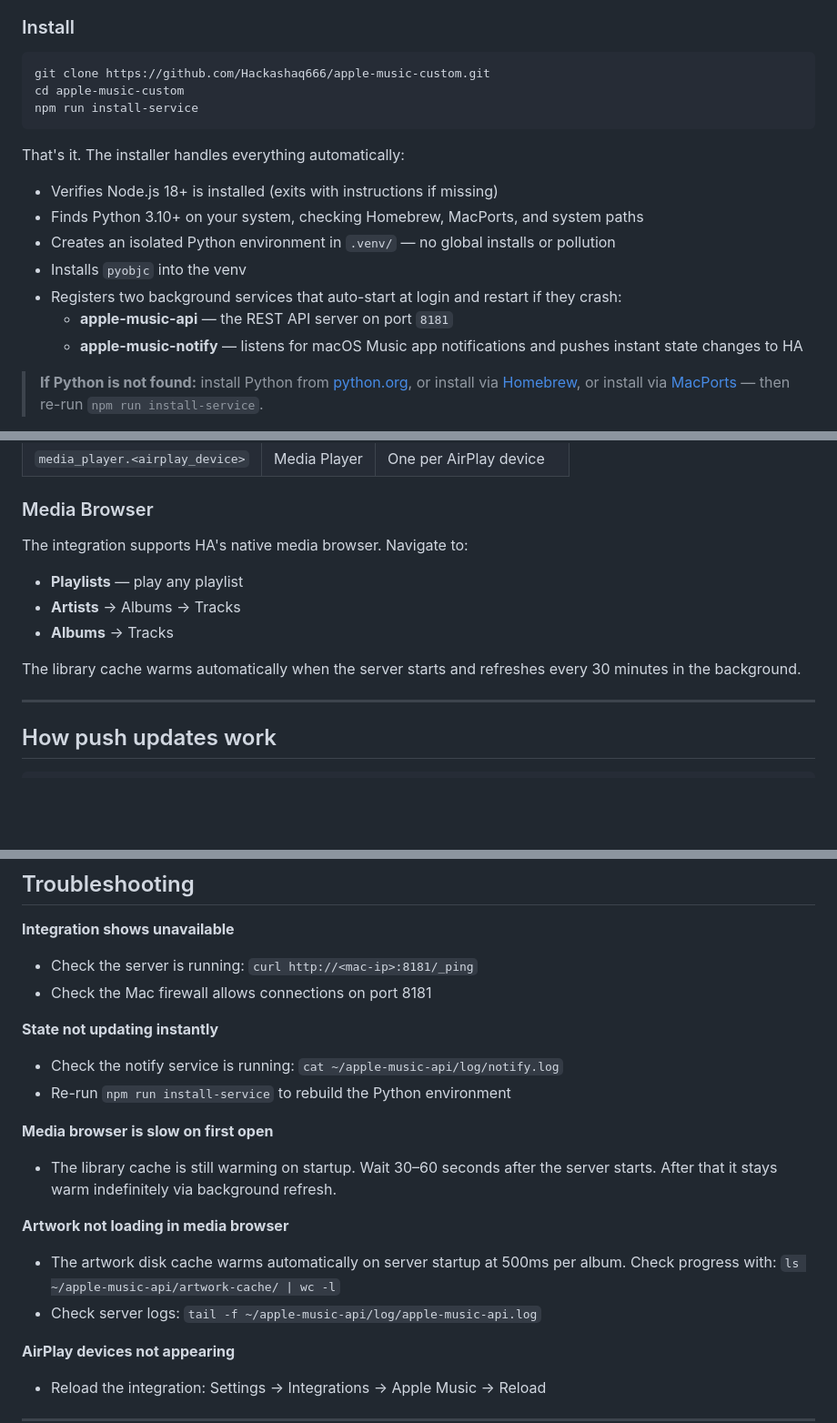
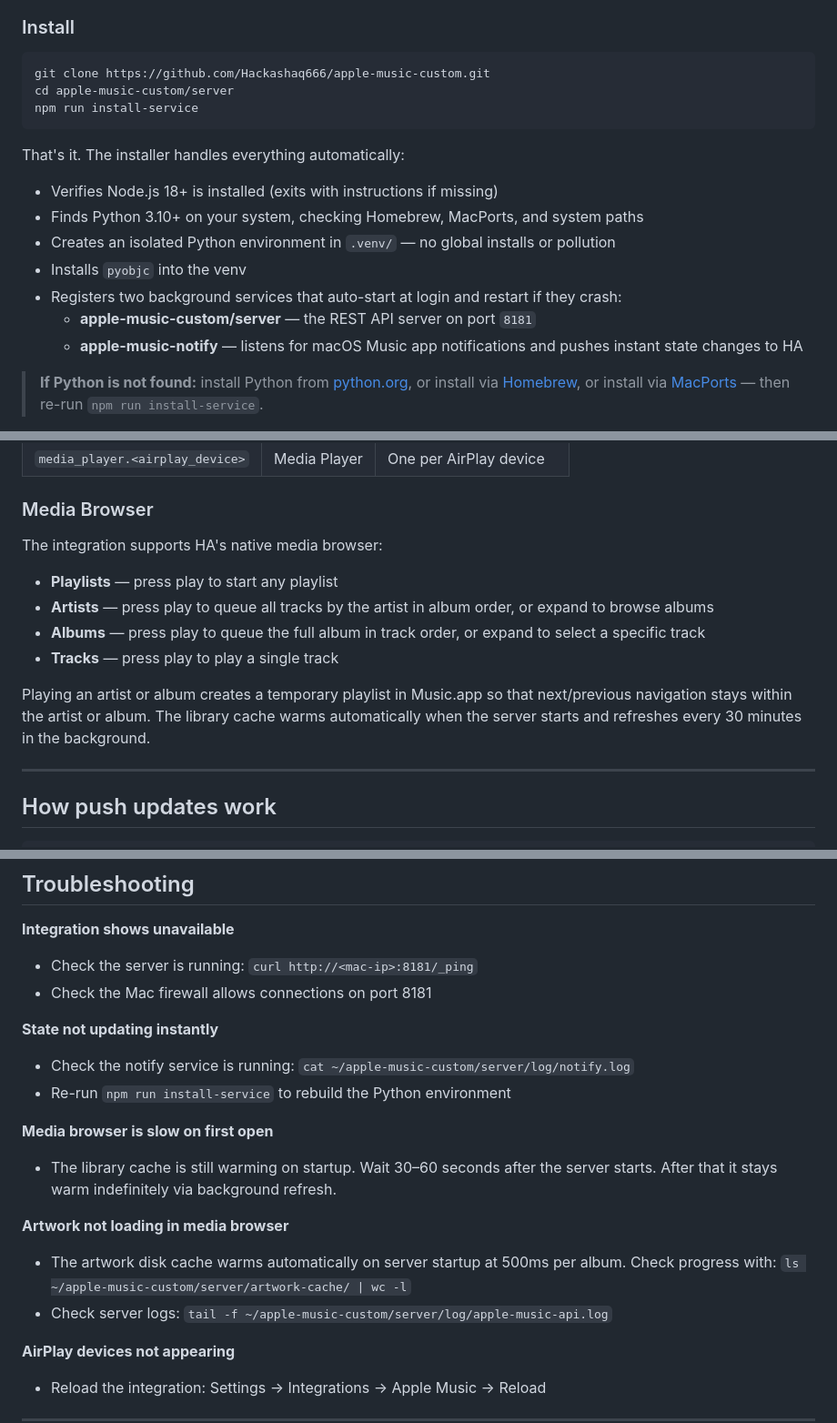
Before and after one commit to Hackashaq666/apple-music-custom, a Markdown page: README.md, 3 parts joined by grey strips. Shown at 91% size. Drawn GitHub-style; blank space fills up the shorter version.

````diff
--- a/README.md
+++ b/README.md
@@ -67,7 +67,7 @@ The server runs on your Mac and gives Home Assistant a local REST API to control
 
 ```bash
 git clone https://github.com/Hackashaq666/apple-music-custom.git
-cd apple-music-custom
+cd apple-music-custom/server
 npm run install-service
 ```
 
@@ -78,7 +78,7 @@ That's it. The installer handles everything automatically:
 - Creates an isolated Python environment in `.venv/` — no global installs or pollution
 - Installs `pyobjc` into the venv
 - Registers two background services that auto-start at login and restart if they crash:
-  - **apple-music-api** — the REST API server on port `8181`
+  - **apple-music-custom/server** — the REST API server on port `8181`
   - **apple-music-notify** — listens for macOS Music app notifications and pushes instant state changes to HA
 
 > **If Python is not found:** install Python from [python.org](https://www.python.org/downloads/), or install via [Homebrew](https://brew.sh), or install via [MacPorts](https://www.macports.org) — then re-run `npm run install-service`.
@@ -172,13 +175,14 @@ Home Assistant will discover your Apple Music player and all AirPlay devices aut
 
 ### Media Browser
 
-The integration supports HA's native media browser. Navigate to:
+The integration supports HA's native media browser:
 
-- **Playlists** — play any playlist
-- **Artists** → Albums → Tracks
-- **Albums** → Tracks
+- **Playlists** — press play to start any playlist
+- **Artists** — press play to queue all tracks by the artist in album order, or expand to browse albums
+- **Albums** — press play to queue the full album in track order, or expand to select a specific track
+- **Tracks** — press play to play a single track
 
-The library cache warms automatically when the server starts and refreshes every 30 minutes in the background.
+Playing an artist or album creates a temporary playlist in Music.app so that next/previous navigation stays within the artist or album. The library cache warms automatically when the server starts and refreshes every 30 minutes in the background.
 
 ---
 
@@ -213,15 +217,15 @@ Track changes and play/pause reflect in HA in under a second. Playback position
 - Check the Mac firewall allows connections on port 8181
 
 **State not updating instantly**
-- Check the notify service is running: `cat ~/apple-music-api/log/notify.log`
+- Check the notify service is running: `cat ~/apple-music-custom/server/log/notify.log`
 - Re-run `npm run install-service` to rebuild the Python environment
 
 **Media browser is slow on first open**
 - The library cache is still warming on startup. Wait 30–60 seconds after the server starts. After that it stays warm indefinitely via background refresh.
 
 **Artwork not loading in media browser**
-- The artwork disk cache warms automatically on server startup at 500ms per album. Check progress with: `ls ~/apple-music-api/artwork-cache/ | wc -l`
-- Check server logs: `tail -f ~/apple-music-api/log/apple-music-api.log`
+- The artwork disk cache warms automatically on server startup at 500ms per album. Check progress with: `ls ~/apple-music-custom/server/artwork-cache/ | wc -l`
+- Check server logs: `tail -f ~/apple-music-custom/server/log/apple-music-api.log`
 
 **AirPlay devices not appearing**
 - Reload the integration: Settings → Integrations → Apple Music → Reload
````
Also changed, not shown: other parts of README.md (+4 -1 lines).
